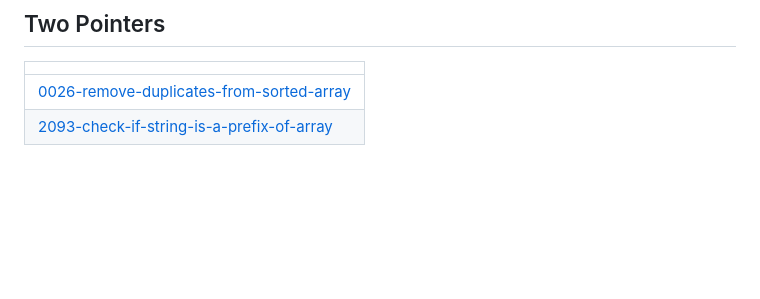
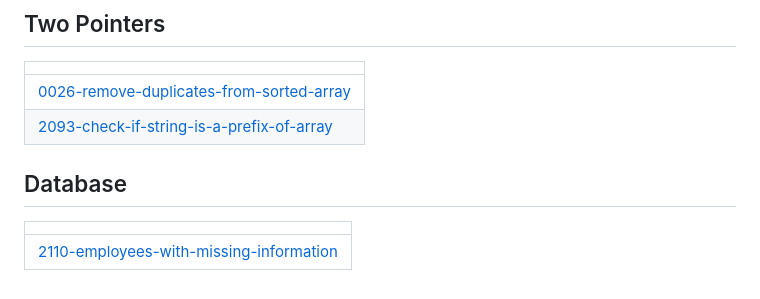
Before and after one commit to AmanSalman/LeetCodeSolutions, a Markdown page: README.md, the part around the change. Rendered like a GitHub page; blank space fills up the shorter version.

Commit message:
Update README - Topic Tags

```diff
--- a/README.md
+++ b/README.md
@@ -115,4 +115,8 @@ Collection of LeetCode questions to ace the coding interview! - Created using [L
 | ------- |
 | [0026-remove-duplicates-from-sorted-array](https://github.com/AmanSalman/LeetCodeSolutions/tree/master/0026-remove-duplicates-from-sorted-array) |
 | [2093-check-if-string-is-a-prefix-of-array](https://github.com/AmanSalman/LeetCodeSolutions/tree/master/2093-check-if-string-is-a-prefix-of-array) |
+## Database
+|  |
+| ------- |
+| [2110-employees-with-missing-information](https://github.com/AmanSalman/LeetCodeSolutions/tree/master/2110-employees-with-missing-information) |
 <!---LeetCode Topics End-->
```
